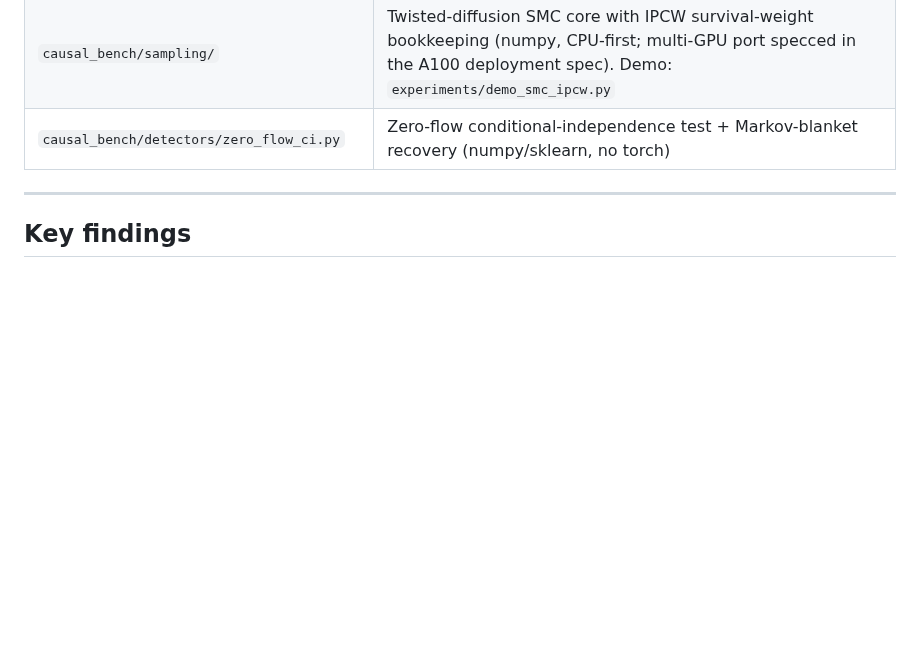
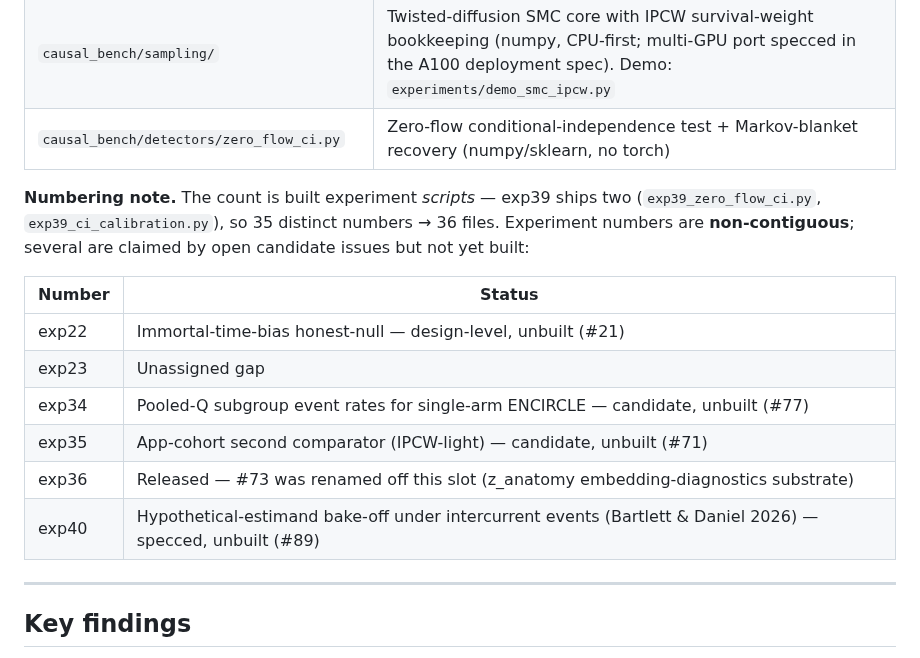
Before and after one commit to BaronWolfenstein/causal_bench, a Markdown page: README.md, the part around the change. Rendered like a GitHub page; blank space fills up the shorter version.

Commit message:
docs(readme): numbering note — script count vs non-contiguous exp numbers
Clarify that 36 = built scripts (exp39 ships 2), 35 distinct numbers, and list
the claimed-but-unbuilt / released / gap numbers (exp22 #21, exp23, exp34 #77,
exp35 #71, exp36 released #73, exp40 #89) so the non-contiguous numbering is
self-explanatory.

Co-Authored-By: Claude Opus 4.8 <noreply@anthropic.com>
Claude-Session: https://claude.ai/code/session_01YLZB2dytU1HzTHoKmGuxA1

```diff
--- a/README.md
+++ b/README.md
@@ -158,6 +158,17 @@ Beyond the estimator/experiment suite, the package includes supporting subsystem
 | `causal_bench/diagnostics/localization.py` | Rare-detail localization decision procedure (Tests A/B/B′/B″/C) for the synthetic-control-arm architecture; CPU-only. Demo: `experiments/demo_localization.py` |
 | `causal_bench/sampling/` | Twisted-diffusion SMC core with IPCW survival-weight bookkeeping (numpy, CPU-first; multi-GPU port specced in the A100 deployment spec). Demo: `experiments/demo_smc_ipcw.py` |
 | `causal_bench/detectors/zero_flow_ci.py` | Zero-flow conditional-independence test + Markov-blanket recovery (numpy/sklearn, no torch) |
+
+**Numbering note.** The count is built experiment *scripts* — exp39 ships two (`exp39_zero_flow_ci.py`, `exp39_ci_calibration.py`), so 35 distinct numbers → 36 files. Experiment numbers are **non-contiguous**; several are claimed by open candidate issues but not yet built:
+
+| Number | Status |
+|--------|--------|
+| exp22 | Immortal-time-bias honest-null — design-level, unbuilt (#21) |
+| exp23 | Unassigned gap |
+| exp34 | Pooled-Q subgroup event rates for single-arm ENCIRCLE — candidate, unbuilt (#77) |
+| exp35 | App-cohort second comparator (IPCW-light) — candidate, unbuilt (#71) |
+| exp36 | Released — #73 was renamed off this slot (z_anatomy embedding-diagnostics substrate) |
+| exp40 | Hypothetical-estimand bake-off under intercurrent events (Bartlett & Daniel 2026) — specced, unbuilt (#89) |
 
 ---
 
```
